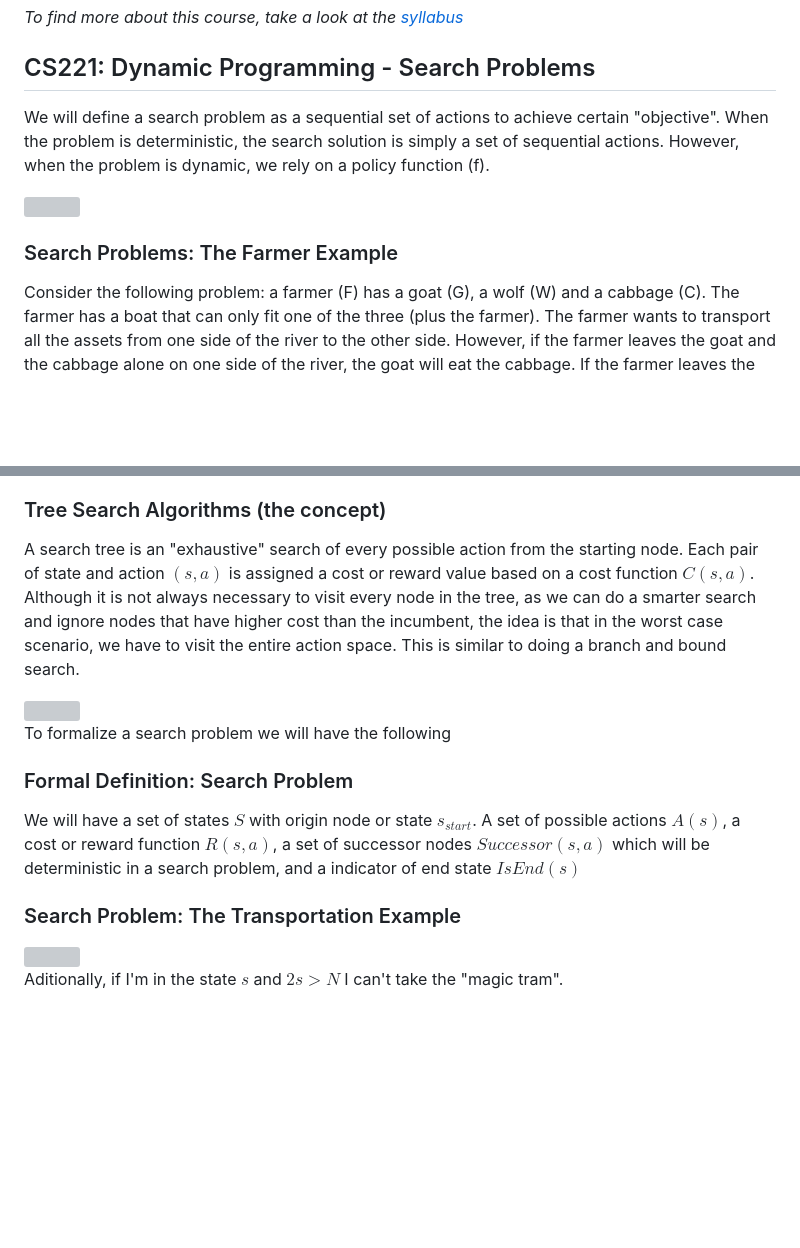
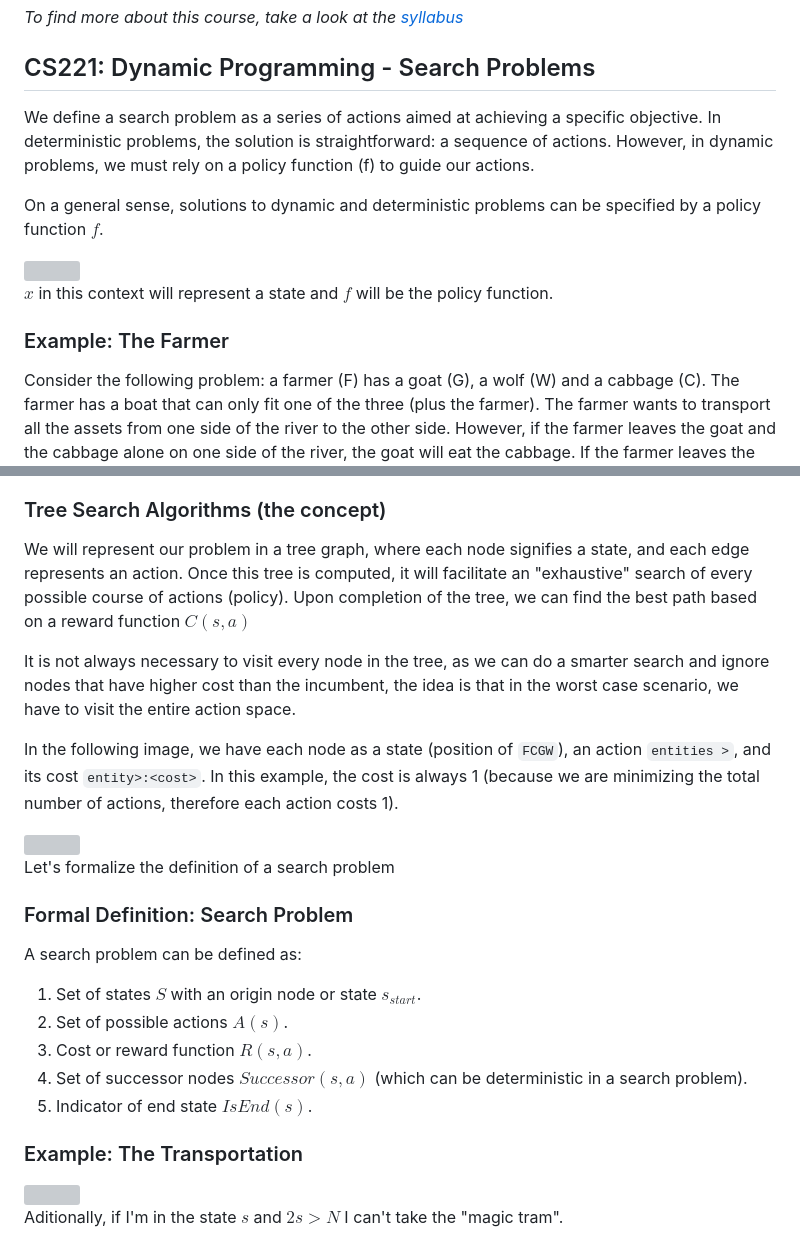
Before and after one commit to pabloazurduy/notes, a Markdown page: reinforcement_learning/cc221/cs221_search_1.md, 2 parts joined by grey strips. Drawn GitHub-style; blank space fills up the shorter version; grey boxes are pictures that could not be loaded.

Commit message:
refactor: re-write notes for the farmer

```diff
--- a/reinforcement_learning/cc221/cs221_search_1.md
+++ b/reinforcement_learning/cc221/cs221_search_1.md
@@ -8,11 +8,15 @@
 ## CS221: Dynamic Programming - Search Problems
 
 
-We will define a search problem as a sequential set of actions to achieve certain "objective". When the problem is deterministic, the search solution is simply a set of sequential actions. However, when the problem is dynamic, we rely on a policy function (f).
+We define a search problem as a series of actions aimed at achieving a specific objective. In deterministic problems, the solution is straightforward: a sequence of actions. However, in dynamic problems, we must rely on a policy function (f) to guide our actions.
+
+On a general sense, solutions to dynamic and deterministic problems can be specified by a policy function $f$.
 
 <img src="img_cs221/search_problem.png" style='height:80px;'>
 
-### Search Problems: The Farmer Example
+$x$ in this context will represent a state and $f$ will be the policy function.
+
+### Example: The Farmer
 
 Consider the following problem: a farmer (F) has a goat (G), a wolf (W) and a cabbage (C). The farmer has a boat that can only fit one of the three (plus the farmer). The farmer wants to transport all the assets from one side of the river to the other side. However, if the farmer leaves the goat and the cabbage alone on one side of the river, the goat will eat the cabbage. If the farmer leaves the wolf and the goat alone on one side of the river, the wolf will eat the goat. The goal is to find a sequence of actions that allows the farmer to transport all the assets safely to the other side of the river.
 
@@ -21,17 +25,27 @@ We will define a set of actions as $A =\{ F> , FC>, FW>, ..., F<\}$ that represe
 
 ### Tree Search Algorithms (the concept)
 
-A search tree is an "exhaustive" search of every possible action from the starting node. Each pair of state and action $(s,a)$ is assigned a cost or reward value based on a cost function $C(s,a)$. Although it is not always necessary to visit every node in the tree, as we can do a smarter search and ignore nodes that have higher cost than the incumbent, the idea is that in the worst case scenario, we have to visit the entire action space. This is similar to doing a branch and bound search.
+We will represent our problem in a tree graph, where each node signifies a state, and each edge represents an action. Once this tree is computed, it will facilitate an "exhaustive" search of every possible course of actions (policy). Upon completion of the tree, we can find the best path based on a reward function $C(s,a)$
+
+It is not always necessary to visit every node in the tree, as we can do a smarter search and ignore nodes that have higher cost than the incumbent, the idea is that in the worst case scenario, we have to visit the entire action space.
+
+In the following image, we have each node as a state (position of `FCGW`), an action `entities >`, and its cost `entity>:<cost>`. In this example, the cost is always 1 (because we are minimizing the total number of actions, therefore each action costs 1).
 
 <img src="img_cs221/boat_crossing_search_tree.png" style='height:400px;'>
 
-To formalize a search problem we will have the following
+Let's formalize the definition of a search problem
 
 ### Formal Definition: Search Problem
 
-We will have a set of states $S$ with  origin node or state $s_{start}$. A set of possible actions $A(s)$, a cost or reward function $R(s,a)$, a set of successor nodes $Successor(s,a)$ which will be deterministic in a search problem, and a indicator of end state $IsEnd(s)$
+A search problem can be defined as:
 
-### Search Problem: The Transportation Example
+1. Set of states $S$ with an origin node or state $s_{start}$.
+2. Set of possible actions $A(s)$.
+3. Cost or reward function $R(s,a)$.
+4. Set of successor nodes $Successor(s,a)$ (which can be deterministic in a search problem).
+5. Indicator of end state $IsEnd(s)$.
+
+### Example: The Transportation
 
 <img src="img_cs221/transportation_example.png" style='height:180px;'>
 
```
